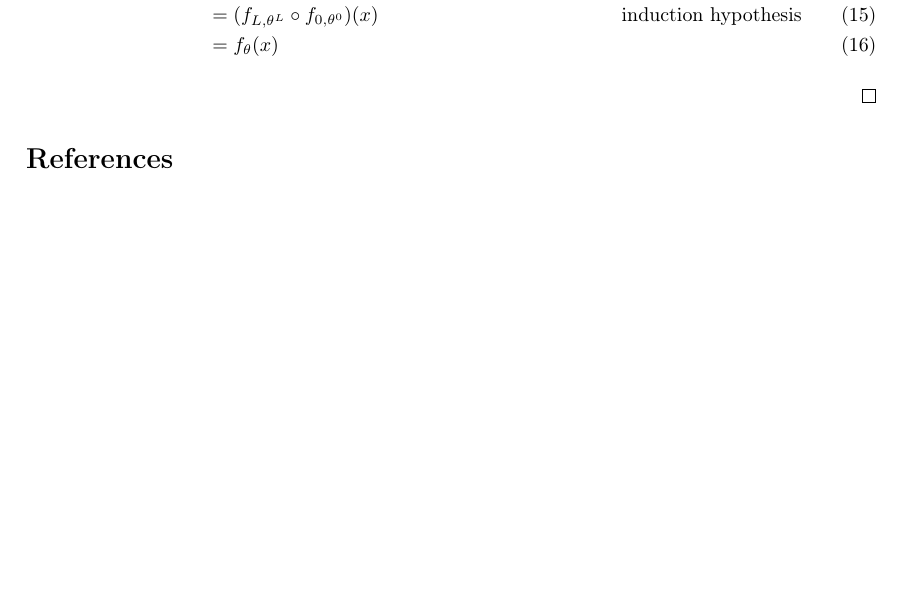
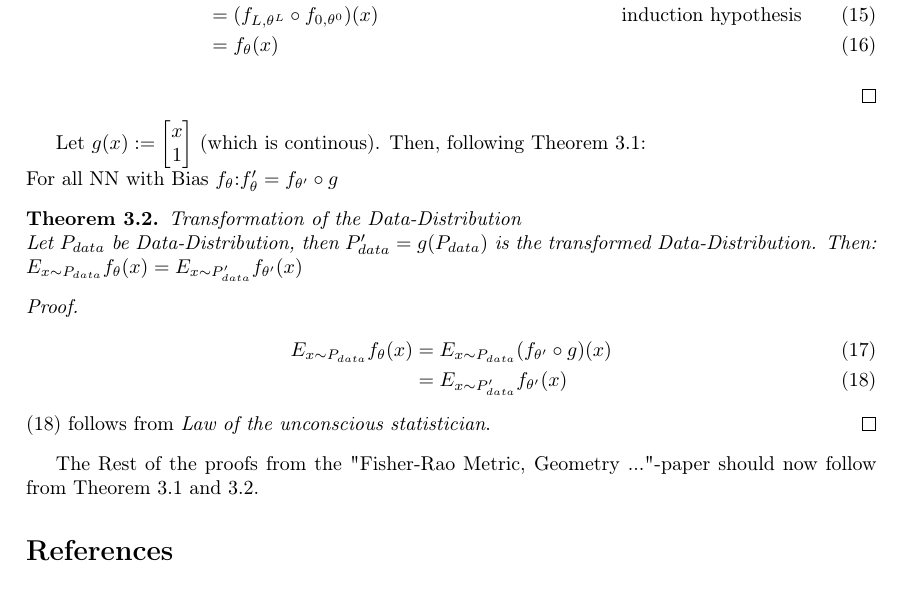
Before and after one commit to ML-KA/PDG-Theory, a LaTeX paper (2_fisher_rao_norm/leander_idea.tex): part of page 3 of 3, cut so that both start at the same text. Compiled offline with pdfLaTeX.

Commit message:
added "Transformation of the Data-Distribution"

```diff
--- a/2_fisher_rao_norm/leander_idea.tex
+++ b/2_fisher_rao_norm/leander_idea.tex
@@ -176,6 +176,25 @@ $f'_{\theta}(x)=f_{\theta'}(\begin{bmatrix}x\\1\end{bmatrix})$
     \end{enumerate}
 \end{proof}
 
+Let $g(x) := \begin{bmatrix}x\\1\end{bmatrix}$ (which is continous). Then, following Theorem 3.1:\\
+For all NN with Bias $f_{\theta}$:$f'_{\theta}=f_{\theta'} \circ g$
+
+\begin{theorem}{Transformation of the Data-Distribution}\\
+Let $P_{data}$ be Data-Distribution, then $P'_{data} = g(P_{data})$ is the transformed Data-Distribution.
+Then:\\
+$E_{x \sim P_{data}}f_{\theta}(x) = E_{x \sim P'_{data}}f_{\theta'}(x)$
+\end{theorem}
+
+\begin{proof}
+    \begin{align}
+        E_{x \sim P_{data}}f_{\theta}(x) &= E_{x \sim P_{data}} (f_{\theta'} \circ g)(x)\\
+        &= E_{x \sim P'_{data}}f_{\theta'}(x)
+    \end{align}
+    (18) follows from \textit{Law of the unconscious statistician}.
+\end{proof}
+
+The Rest of the proofs from the "Fisher-Rao Metric, Geometry ..."-paper should now follow from Theorem 3.1 and 3.2.
+
 
 \bibliographystyle{alpha}
 \bibliography{sample}
```
Also changed, not shown: 2_fisher_rao_norm/leander_idea.pdf.
